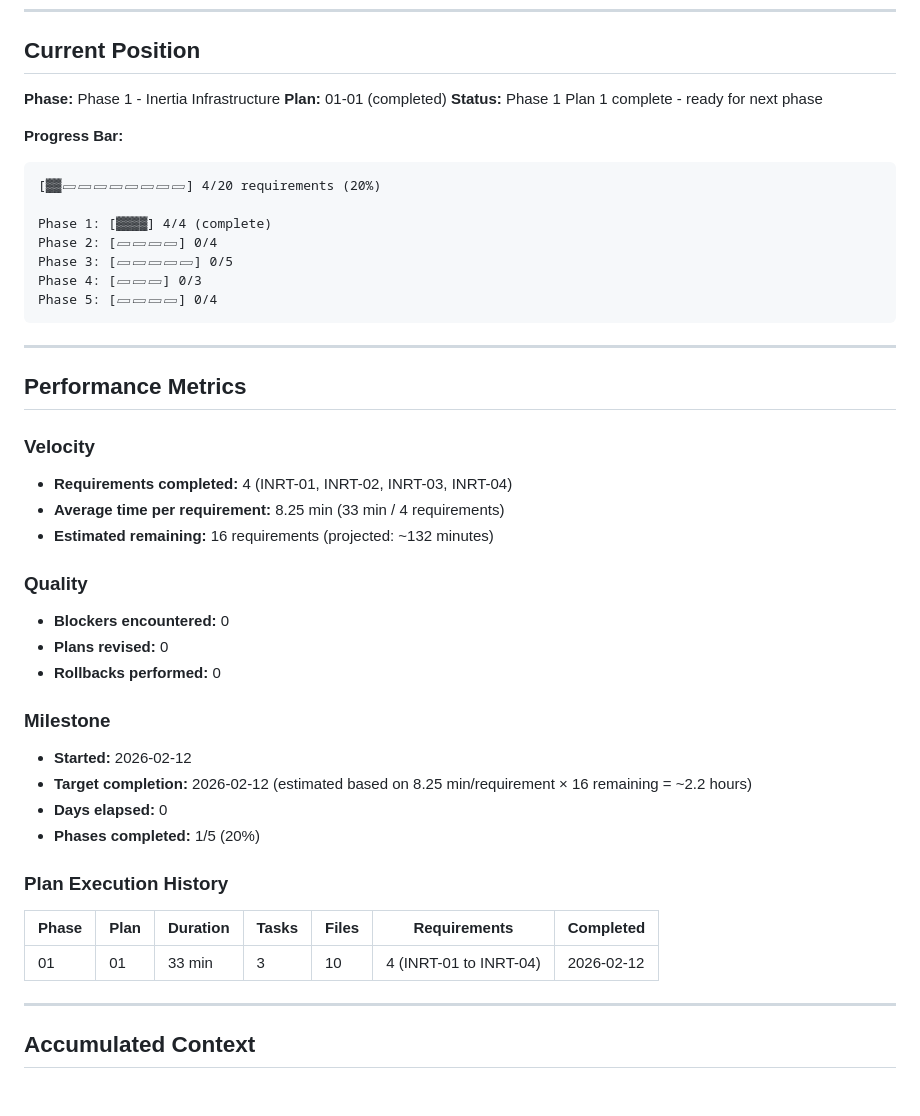
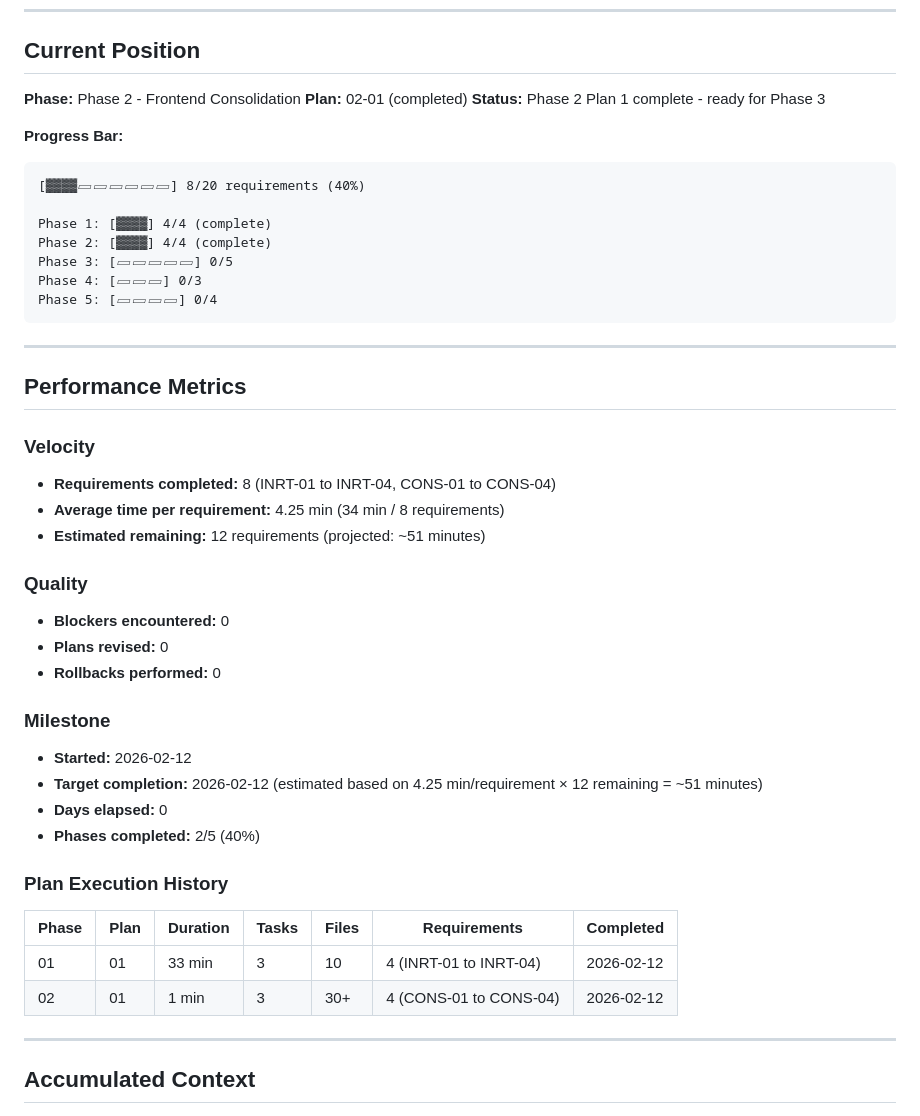
Before and after one commit to mattdennewitz/itsascout, a Markdown page: .planning/STATE.md, the part around one of its changes. GitHub-like rendering.

````diff
--- a/.planning/STATE.md
+++ b/.planning/STATE.md
@@ -21,16 +21,16 @@
 
 ## Current Position
 
-**Phase:** Phase 1 - Inertia Infrastructure
-**Plan:** 01-01 (completed)
-**Status:** Phase 1 Plan 1 complete - ready for next phase
+**Phase:** Phase 2 - Frontend Consolidation
+**Plan:** 02-01 (completed)
+**Status:** Phase 2 Plan 1 complete - ready for Phase 3
 
 **Progress Bar:**
 ```
-[▓▓▱▱▱▱▱▱▱▱] 4/20 requirements (20%)
+[▓▓▓▓▱▱▱▱▱▱] 8/20 requirements (40%)
 
 Phase 1: [▓▓▓▓] 4/4 (complete)
-Phase 2: [▱▱▱▱] 0/4
+Phase 2: [▓▓▓▓] 4/4 (complete)
 Phase 3: [▱▱▱▱▱] 0/5
 Phase 4: [▱▱▱] 0/3
 Phase 5: [▱▱▱▱] 0/4
@@ -42,9 +42,9 @@ Phase 5: [▱▱▱▱] 0/4
 
 ### Velocity
 
-- **Requirements completed:** 4 (INRT-01, INRT-02, INRT-03, INRT-04)
-- **Average time per requirement:** 8.25 min (33 min / 4 requirements)
-- **Estimated remaining:** 16 requirements (projected: ~132 minutes)
+- **Requirements completed:** 8 (INRT-01 to INRT-04, CONS-01 to CONS-04)
+- **Average time per requirement:** 4.25 min (34 min / 8 requirements)
+- **Estimated remaining:** 12 requirements (projected: ~51 minutes)
 
 ### Quality
 
@@ -55,15 +55,16 @@ Phase 5: [▱▱▱▱] 0/4
 ### Milestone
 
 - **Started:** 2026-02-12
-- **Target completion:** 2026-02-12 (estimated based on 8.25 min/requirement × 16 remaining = ~2.2 hours)
+- **Target completion:** 2026-02-12 (estimated based on 4.25 min/requirement × 12 remaining = ~51 minutes)
 - **Days elapsed:** 0
-- **Phases completed:** 1/5 (20%)
+- **Phases completed:** 2/5 (40%)
 
 ### Plan Execution History
 
 | Phase | Plan | Duration | Tasks | Files | Requirements | Completed |
 |-------|------|----------|-------|-------|--------------|-----------|
 | 01    | 01   | 33 min   | 3     | 10    | 4 (INRT-01 to INRT-04) | 2026-02-12 |
+| 02    | 01   | 1 min    | 3     | 30+   | 4 (CONS-01 to CONS-04) | 2026-02-12 |
 
 ---
 
````
Also changed, not shown: other parts of .planning/STATE.md (+22 -17 lines), 1 other file.
